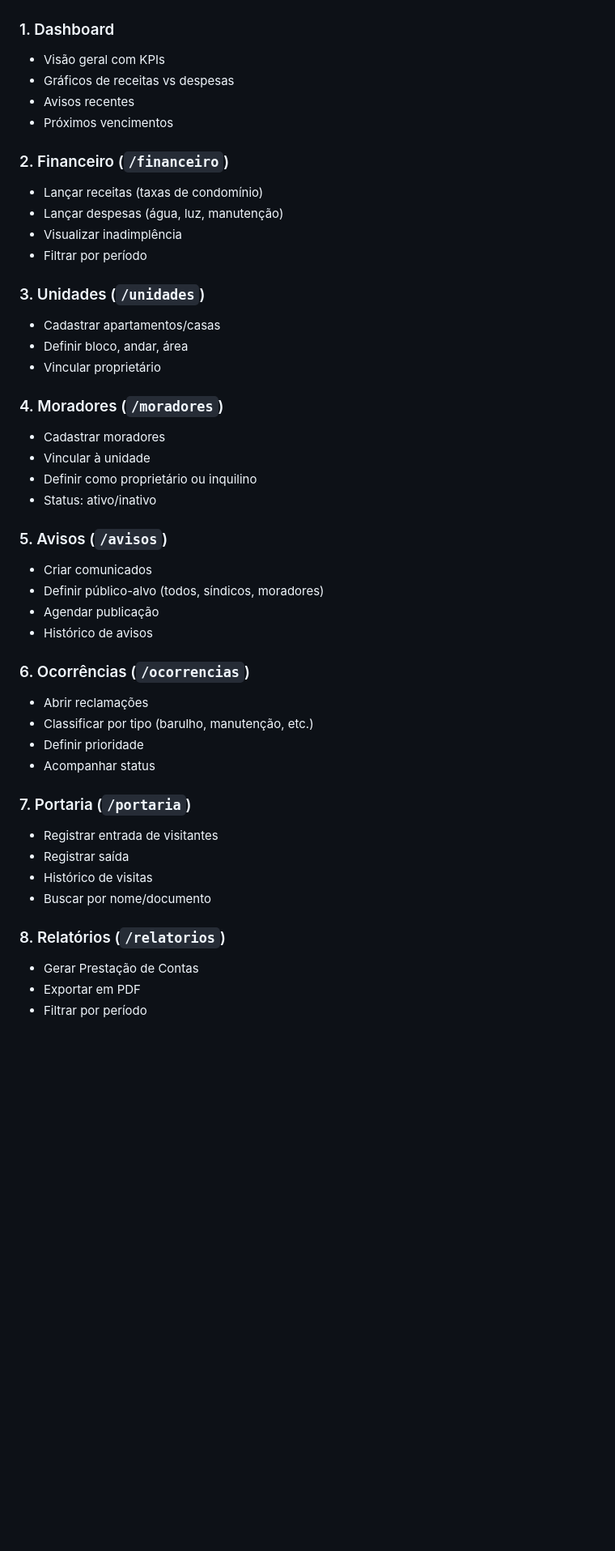
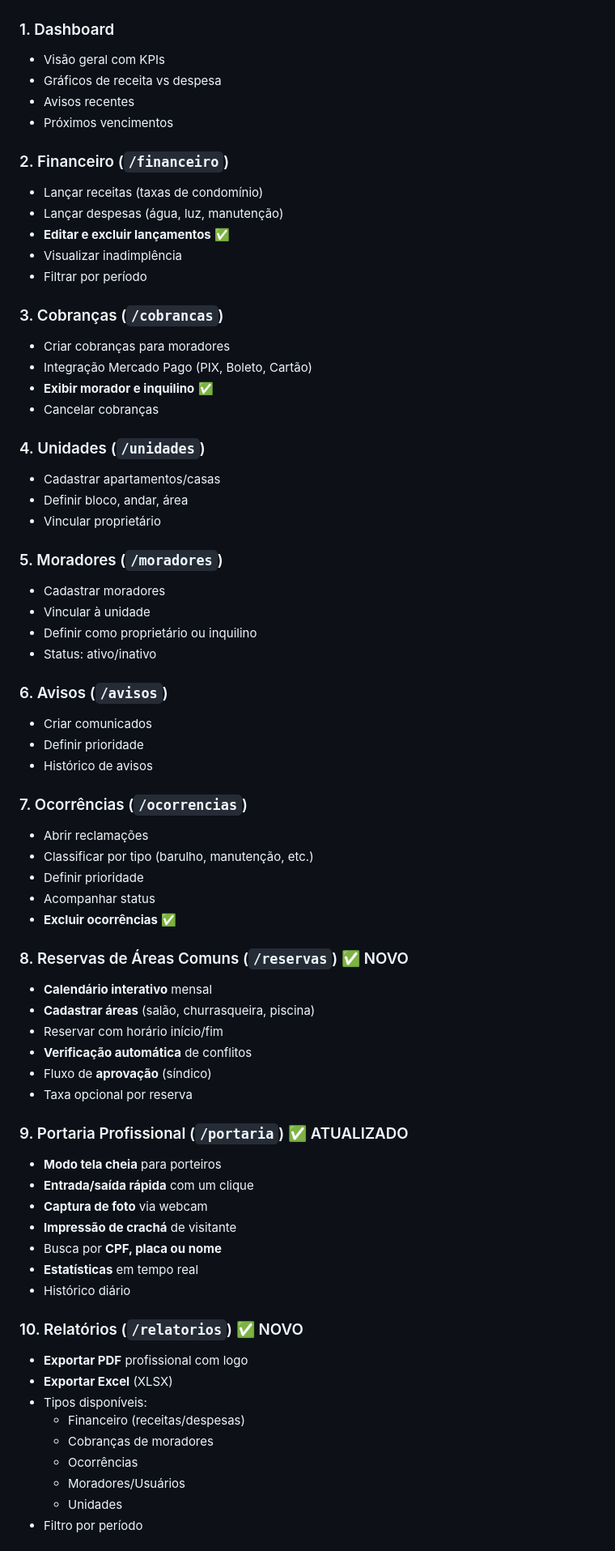
Before and after one commit to robsonodex/condominio-facil, a Markdown page: MANUAL_COMPLETO.md, the part around one of its changes. Shown at 81% size. Drawn GitHub-style; blank space fills up the shorter version.

Commit message:
docs: update DOCUMENTATION.md v5.1 and MANUAL_COMPLETO.md with new modules

```diff
--- a/MANUAL_COMPLETO.md
+++ b/MANUAL_COMPLETO.md
@@ -116,46 +116,71 @@ O **Condomínio Fácil** é uma plataforma SaaS (Software como Serviço) para ge
 
 ### 1. Dashboard
 - Visão geral com KPIs
-- Gráficos de receitas vs despesas
+- Gráficos de receita vs despesa
 - Avisos recentes
 - Próximos vencimentos
 
 ### 2. Financeiro (`/financeiro`)
 - Lançar receitas (taxas de condomínio)
 - Lançar despesas (água, luz, manutenção)
+- **Editar e excluir lançamentos** ✅
 - Visualizar inadimplência
 - Filtrar por período
 
-### 3. Unidades (`/unidades`)
+### 3. Cobranças (`/cobrancas`)
+- Criar cobranças para moradores
+- Integração Mercado Pago (PIX, Boleto, Cartão)
+- **Exibir morador e inquilino** ✅
+- Cancelar cobranças
+
+### 4. Unidades (`/unidades`)
 - Cadastrar apartamentos/casas
 - Definir bloco, andar, área
 - Vincular proprietário
 
-### 4. Moradores (`/moradores`)
+### 5. Moradores (`/moradores`)
 - Cadastrar moradores
 - Vincular à unidade
 - Definir como proprietário ou inquilino
 - Status: ativo/inativo
 
-### 5. Avisos (`/avisos`)
+### 6. Avisos (`/avisos`)
 - Criar comunicados
-- Definir público-alvo (todos, síndicos, moradores)
-- Agendar publicação
+- Definir prioridade
 - Histórico de avisos
 
-### 6. Ocorrências (`/ocorrencias`)
+### 7. Ocorrências (`/ocorrencias`)
 - Abrir reclamações
 - Classificar por tipo (barulho, manutenção, etc.)
 - Definir prioridade
 - Acompanhar status
+- **Excluir ocorrências** ✅
 
-### 7. Portaria (`/portaria`)
-- Registrar entrada de visitantes
-- Registrar saída
-- Histórico de visitas
-- Buscar por nome/documento
+### 8. Reservas de Áreas Comuns (`/reservas`) ✅ NOVO
+- **Calendário interativo** mensal
+- **Cadastrar áreas** (salão, churrasqueira, piscina)
+- Reservar com horário início/fim
+- **Verificação automática** de conflitos
+- Fluxo de **aprovação** (síndico)
+- Taxa opcional por reserva
 
-### 8. Relatórios (`/relatorios`)
-- Gerar Prestação de Contas
-- Exportar em PDF
-- Filtrar por período
+### 9. Portaria Profissional (`/portaria`) ✅ ATUALIZADO
+- **Modo tela cheia** para porteiros
+- **Entrada/saída rápida** com um clique
+- **Captura de foto** via webcam
+- **Impressão de crachá** de visitante
+- Busca por **CPF, placa ou nome**
+- **Estatísticas** em tempo real
+- Histórico diário
+
+### 10. Relatórios (`/relatorios`) ✅ NOVO
+- **Exportar PDF** profissional com logo
+- **Exportar Excel** (XLSX)
+- Tipos disponíveis:
+  - Financeiro (receitas/despesas)
+  - Cobranças de moradores
+  - Ocorrências
+  - Moradores/Usuários
+  - Unidades
+- Filtro por período
+
```
Also changed, not shown: other parts of MANUAL_COMPLETO.md (+48 -0 lines), DOCUMENTATION.md (+2 -2 lines).
